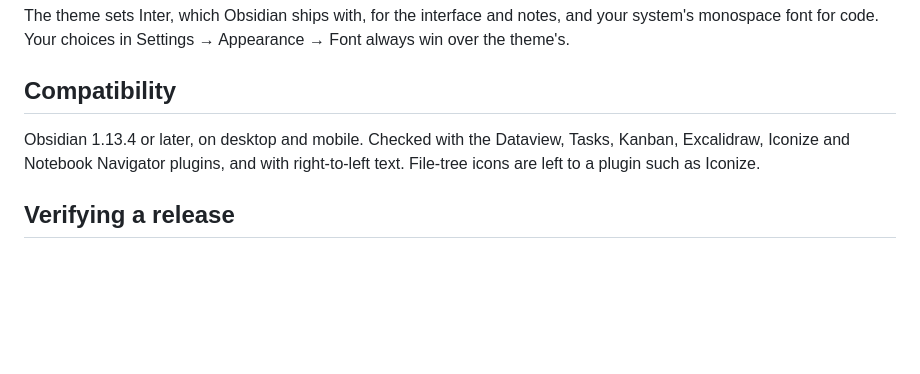
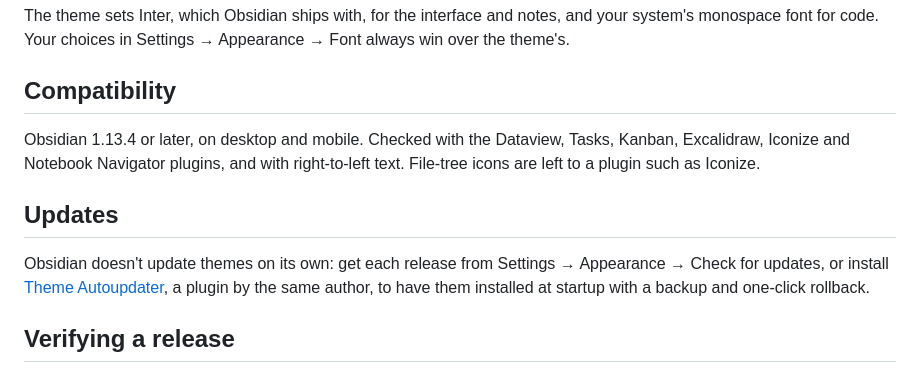
Before and after one commit to rbartoli/obsidian-tela-theme, a Markdown page: README.md, the part around the change. Rendered like a GitHub page; blank space fills up the shorter version.

Commit message:
docs: the README says how to get updates

```diff
--- a/README.md
+++ b/README.md
@@ -61,6 +61,10 @@ The theme sets Inter, which Obsidian ships with, for the interface and notes, an
 
 Obsidian 1.13.4 or later, on desktop and mobile. Checked with the Dataview, Tasks, Kanban, Excalidraw, Iconize and Notebook Navigator plugins, and with right-to-left text. File-tree icons are left to a plugin such as Iconize.
 
+## Updates
+
+Obsidian doesn't update themes on its own: get each release from Settings → Appearance → Check for updates, or install [Theme Autoupdater](https://community.obsidian.md/plugins/theme-autoupdater), a plugin by the same author, to have them installed at startup with a backup and one-click rollback.
+
 ## Verifying a release
 
 Each release's `theme.css` and `manifest.json` carry signed build provenance. To check that a downloaded `theme.css` was built by this repository's release workflow:
```
Also changed, not shown: CHANGELOG.md (+1 -1 lines).
